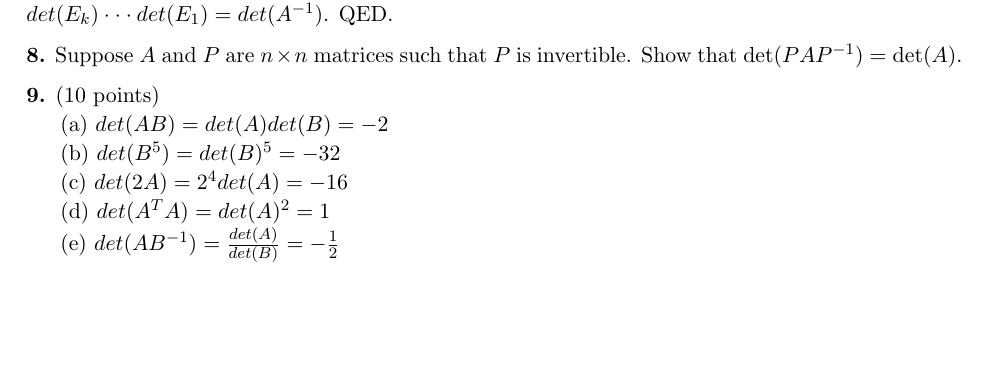
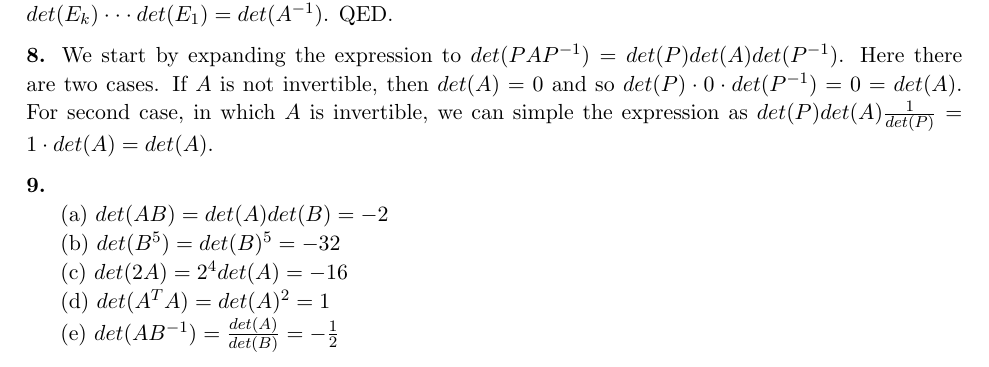
Before and after one commit to kelvinabrokwa/school, a LaTeX document (math211/hwk-06/hwk-06.tex): part of page 2 of 2, cut so that both start at the same text, the shorter picture padded with empty space. Compiled offline with pdfLaTeX.

Commit message:
do problem 8

```diff
--- a/math211/hwk-06/hwk-06.tex
+++ b/math211/hwk-06/hwk-06.tex
@@ -139,12 +139,10 @@ Since $N$ is obtained by adding a multiple of one row to another the determinant
 
 \medskip
 \noindent{\bf 8.}
-Suppose $A$ and $P$ are $n \times n$ matrices such that
-$P$ is invertible. Show that $\det(PAP^{-1})=\det(A)$.
-
+We start by expanding the expression to $det(PAP^{-1}) = det(P)det(A)det(P^{-1})$. Here there are two cases. If $A$ is not invertible, then $det(A) = 0$ and so $det(P) \cdot 0 \cdot det(P^{-1}) = 0 = det(A)$. For second case, in which $A$ is invertible, we can simple the expression as $det(P)det(A)\frac{1}{det(P)} = 1\cdot det(A) = det(A)$.
 
 \medskip
-\noindent{\bf 9.} (10 points)
+\noindent{\bf 9.}
 
 (a) $det(AB) = det(A)det(B) = -2$
 
```
